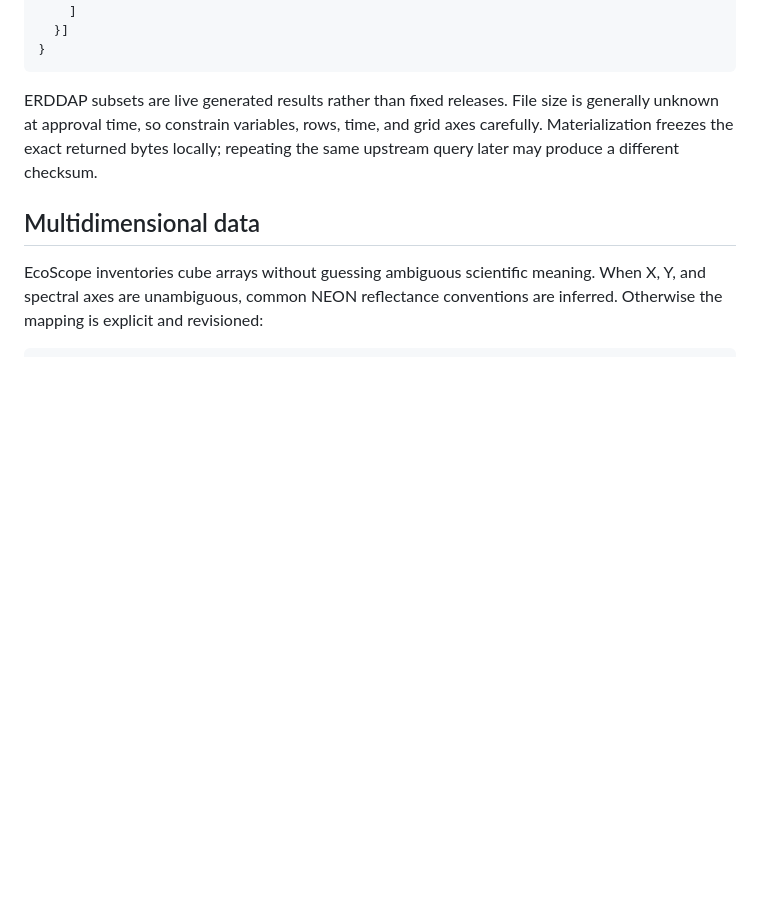
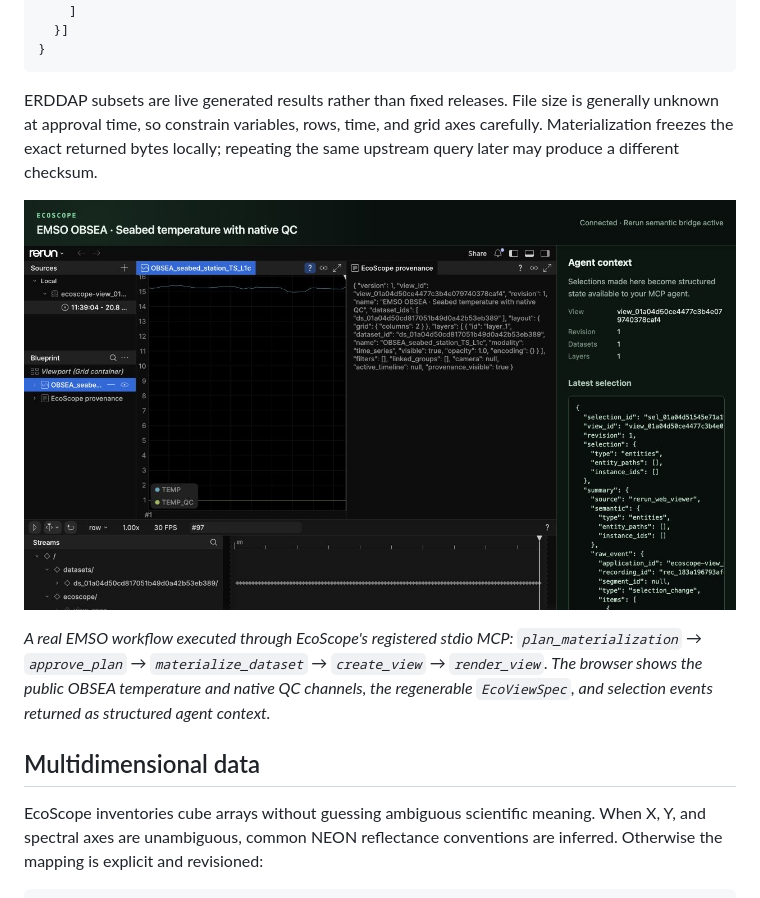
Before and after one commit to krnzt/wilddatum, a Markdown page: README.md, the part around the change. Drawn GitHub-style; pictures changed too: docs/assets/ecoscope-erddap-obsea.jpg (added); blank space fills up the shorter version.

Commit message:
docs: add real EMSO Rerun screenshot

```diff
--- a/README.md
+++ b/README.md
@@ -231,6 +231,14 @@ is generally unknown at approval time, so constrain variables, rows, time, and
 grid axes carefully. Materialization freezes the exact returned bytes locally;
 repeating the same upstream query later may produce a different checksum.
 
+![EcoScope rendering EMSO OBSEA seabed temperature and native quality-control data in Rerun with provenance and structured agent context](docs/assets/ecoscope-erddap-obsea.jpg)
+
+_A real EMSO workflow executed through EcoScope's registered stdio MCP:
+`plan_materialization` → `approve_plan` → `materialize_dataset` → `create_view`
+→ `render_view`. The browser shows the public OBSEA temperature and native QC
+channels, the regenerable `EcoViewSpec`, and selection events returned as
+structured agent context._
+
 ## Multidimensional data
 
 EcoScope inventories cube arrays without guessing ambiguous scientific meaning.
```
